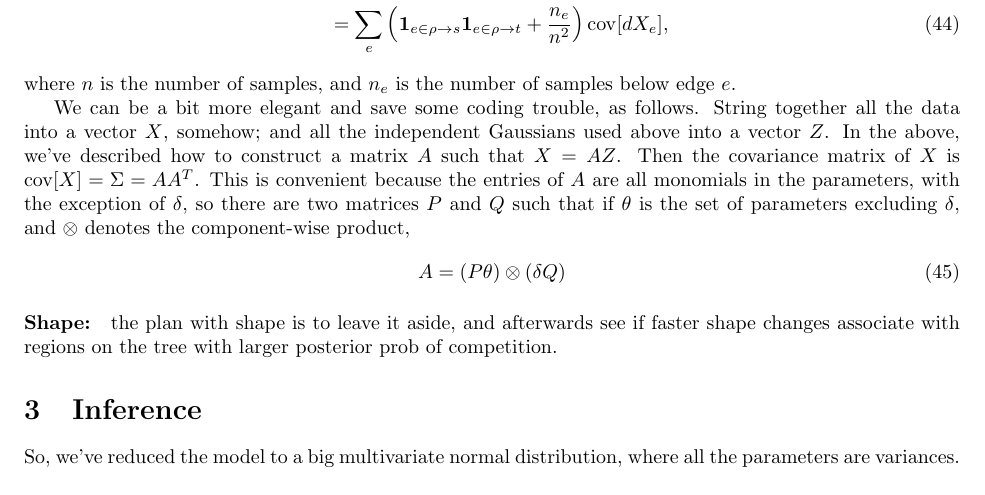
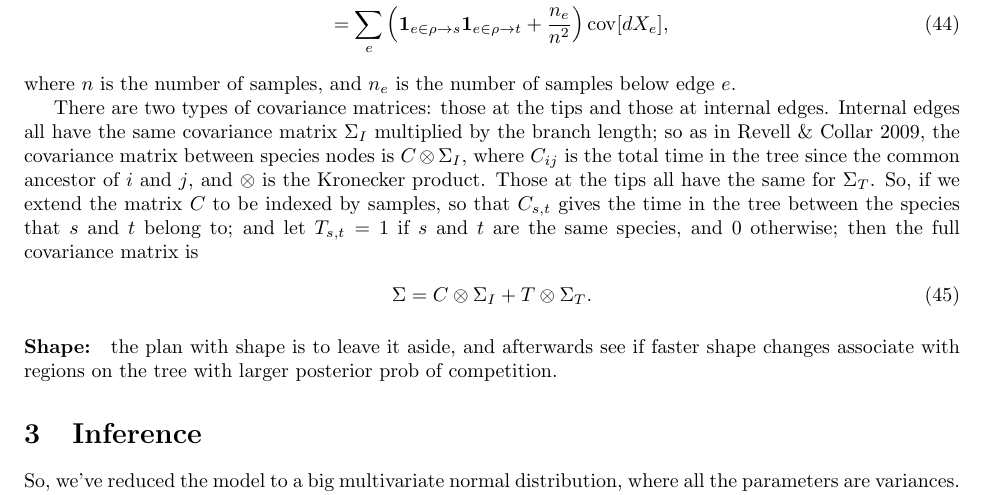
Before and after one commit to petrelharp/whale_pelvises, a LaTeX document (correlated-traits.tex): part of page 4 of 4, cut so that both start at the same text. Compiled offline with pdfLaTeX.

Commit message:
cov mat works?

```diff
--- a/correlated-traits.tex
+++ b/correlated-traits.tex
@@ -280,19 +280,20 @@ and the covariance between two observations is just
 where $n$ is the number of samples, and $n_e$ is the number of samples below edge $e$.
 
 
-We can be a bit more elegant and save some coding trouble, as follows.
-String together all the data into a vector $X$, somehow;
-and all the independent Gaussians used above into a vector $Z$.
-In the above, we've described how to construct a matrix $A$ such that $X = AZ$.
-Then the covariance matrix of $X$ is $\cov[X] = \Sigma = A A^T$.
-This is convenient because the entries of $A$ are all monomials in the parameters,
-with the exception of $\delta$, so there are two matrices $P$ and $Q$ such that
-if $\theta$ is the set of parameters excluding $\delta$,
-and $\otimes$ denotes the component-wise product,
+There are two types of covariance matrices:
+those at the tips and those at internal edges.
+Internal edges all have the same covariance matrix $\Sigma_I$ multiplied by the branch length;
+so as in Revell \& Collar 2009, the covariance matrix between species nodes is $C \otimes \Sigma_I$,
+where $C_{ij}$ is the total time in the tree since the common ancestor of $i$ and $j$,
+and $\otimes$ is the Kronecker product.
+Those at the tips all have the same for $\Sigma_T$.
+So, if we extend the matrix $C$ to be indexed by samples,
+so that $C_{s,t}$ gives the time in the tree between the species that $s$ and $t$ belong to;
+and let $T_{s,t} = 1$ if $s$ and $t$ are the same species, and 0 otherwise;
+then the full covariance matrix is
 \begin{align}
-    A &= ( P \theta ) \otimes ( \delta Q )
+    \Sigma = C \otimes \Sigma_I + T \otimes \Sigma_T .
 \end{align}
-
 
 \paragraph{Shape:} the plan with shape is to leave it aside,
 and afterwards see if faster shape changes associate with regions on the tree with larger posterior prob of competition.
```
Also changed, not shown: 1 other file.
